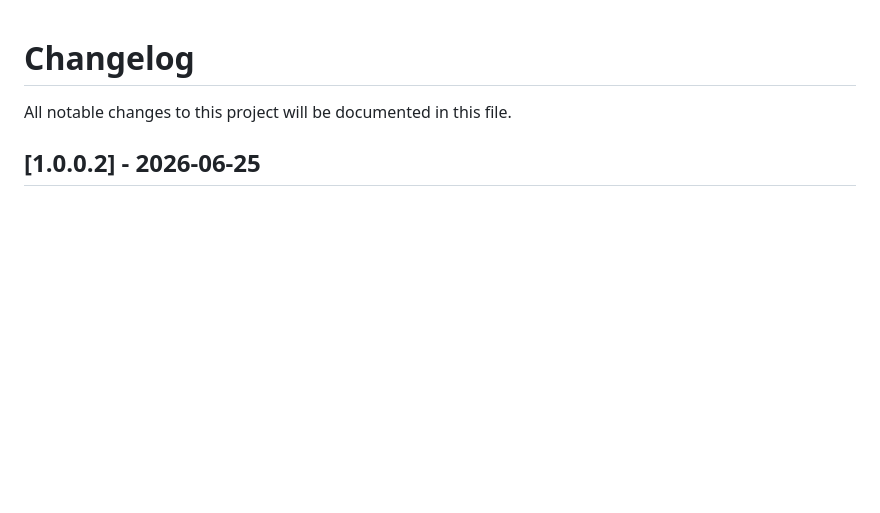
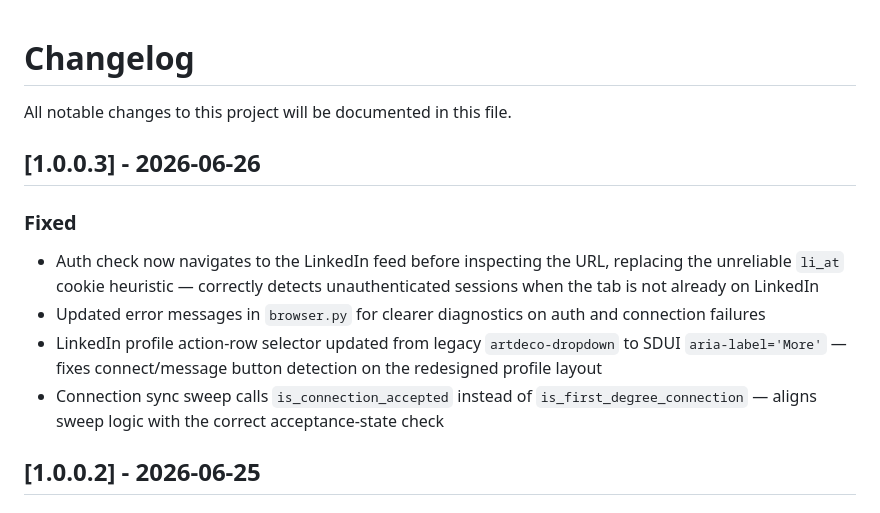
Before and after one commit to embeddingvc/ebase, a Markdown page: CHANGELOG.md, the part around the change. GitHub-like rendering; blank space fills up the shorter version.

Commit message:
changelog

```diff
--- a/CHANGELOG.md
+++ b/CHANGELOG.md
@@ -1,6 +1,14 @@
 # Changelog
 
 All notable changes to this project will be documented in this file.
+
+## [1.0.0.3] - 2026-06-26
+
+### Fixed
+- Auth check now navigates to the LinkedIn feed before inspecting the URL, replacing the unreliable `li_at` cookie heuristic — correctly detects unauthenticated sessions when the tab is not already on LinkedIn
+- Updated error messages in `browser.py` for clearer diagnostics on auth and connection failures
+- LinkedIn profile action-row selector updated from legacy `artdeco-dropdown` to SDUI `aria-label='More'` — fixes connect/message button detection on the redesigned profile layout
+- Connection sync sweep calls `is_connection_accepted` instead of `is_first_degree_connection` — aligns sweep logic with the correct acceptance-state check
 
 ## [1.0.0.2] - 2026-06-25
 
```
